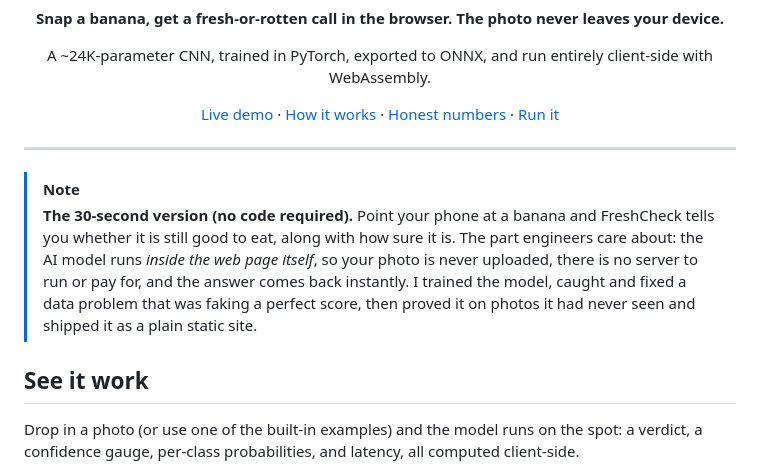
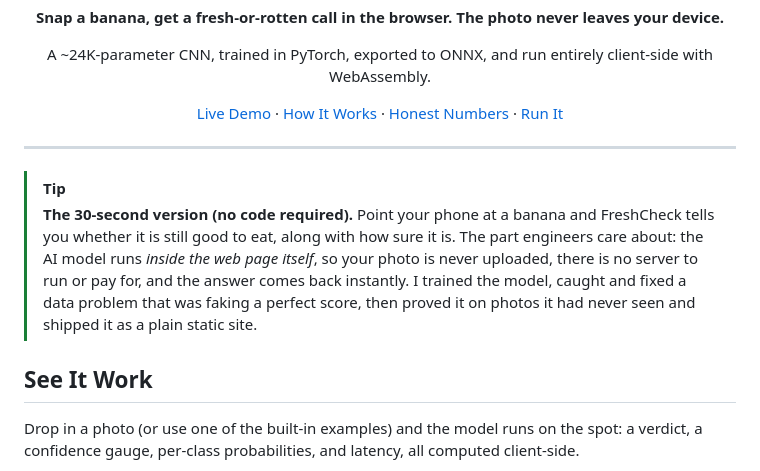
Before and after one commit to chengjcrystal/freshcheck, a Markdown page: README.md, the part around one of its changes. Rendered like a GitHub page.

Commit message:
title-case headings and switch note callout to green

```diff
--- a/README.md
+++ b/README.md
@@ -10,16 +10,16 @@
 
 A ~24K-parameter CNN, trained in PyTorch, exported to ONNX, and run entirely client-side with WebAssembly.
 
-[Live demo](https://freshcheckfruit.vercel.app/) · [How it works](#how-it-works) · [Honest numbers](#honest-numbers) · [Run it](#run-it)
+[Live Demo](https://freshcheckfruit.vercel.app/) · [How It Works](#how-it-works) · [Honest Numbers](#honest-numbers) · [Run It](#run-it)
 
 </div>
 
 ---
 
-> [!NOTE]
+> [!TIP]
 > **The 30-second version (no code required).** Point your phone at a banana and FreshCheck tells you whether it is still good to eat, along with how sure it is. The part engineers care about: the AI model runs *inside the web page itself*, so your photo is never uploaded, there is no server to run or pay for, and the answer comes back instantly. I trained the model, caught and fixed a data problem that was faking a perfect score, then proved it on photos it had never seen and shipped it as a plain static site.
 
-## See it work
+## See It Work
 
 Drop in a photo (or use one of the built-in examples) and the model runs on the spot: a verdict, a confidence gauge, per-class probabilities, and latency, all computed client-side.
 
```
Also changed, not shown: other parts of README.md (+6 -6 lines).
